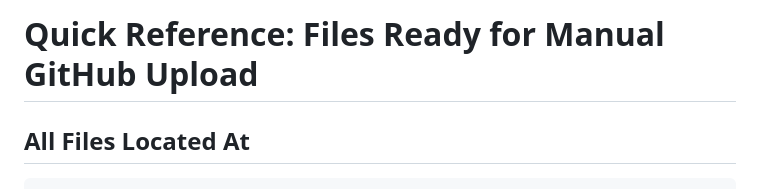
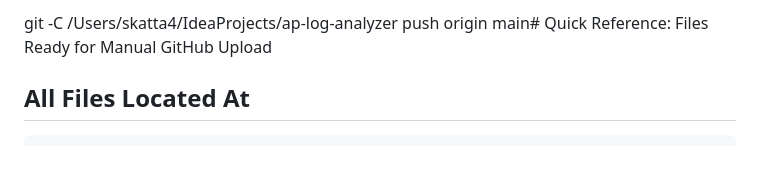
Before and after one commit to charans1089-bit/ap-log-analyzer, a Markdown page: GITHUB_QUICK_REFERENCE.md, the part around the change. GitHub-like rendering; blank space fills up the shorter version.

Commit message:
ref doc github

````diff
--- a/GITHUB_QUICK_REFERENCE.md
+++ b/GITHUB_QUICK_REFERENCE.md
@@ -1,4 +1,4 @@
-# Quick Reference: Files Ready for Manual GitHub Upload
+git -C /Users/skatta4/IdeaProjects/ap-log-analyzer push origin main# Quick Reference: Files Ready for Manual GitHub Upload
 
 ## All Files Located At
 ```
````
